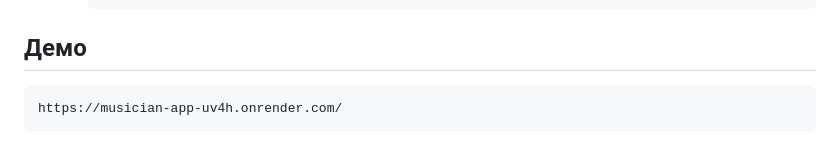
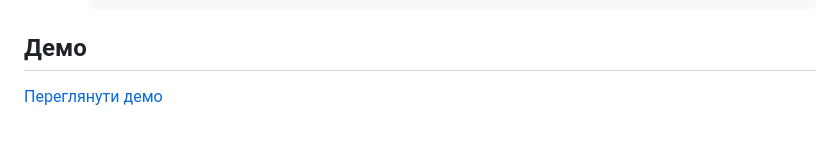
Before and after one commit to daniyilamelin/Musician_App, a Markdown page: README.md, the part around the change. GitHub-like rendering.

Commit message:
Update demo link text in README.md

````diff
--- a/README.md
+++ b/README.md
@@ -101,4 +101,4 @@ python manage.py migrate
         python main.py
         ```
 ## Демо
-    https://musician-app-uv4h.onrender.com/
+[Переглянути демо](https://musician-app-uv4h.onrender.com/)
````
